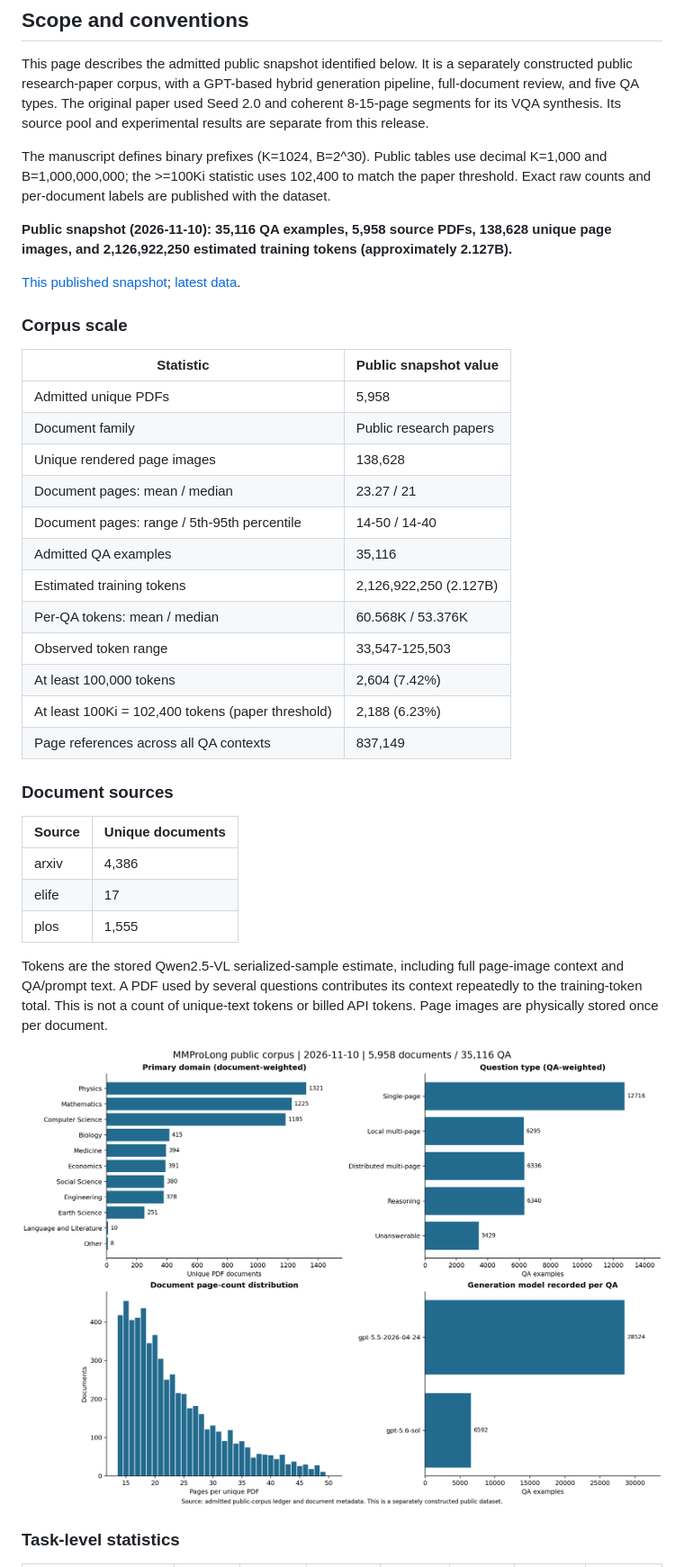
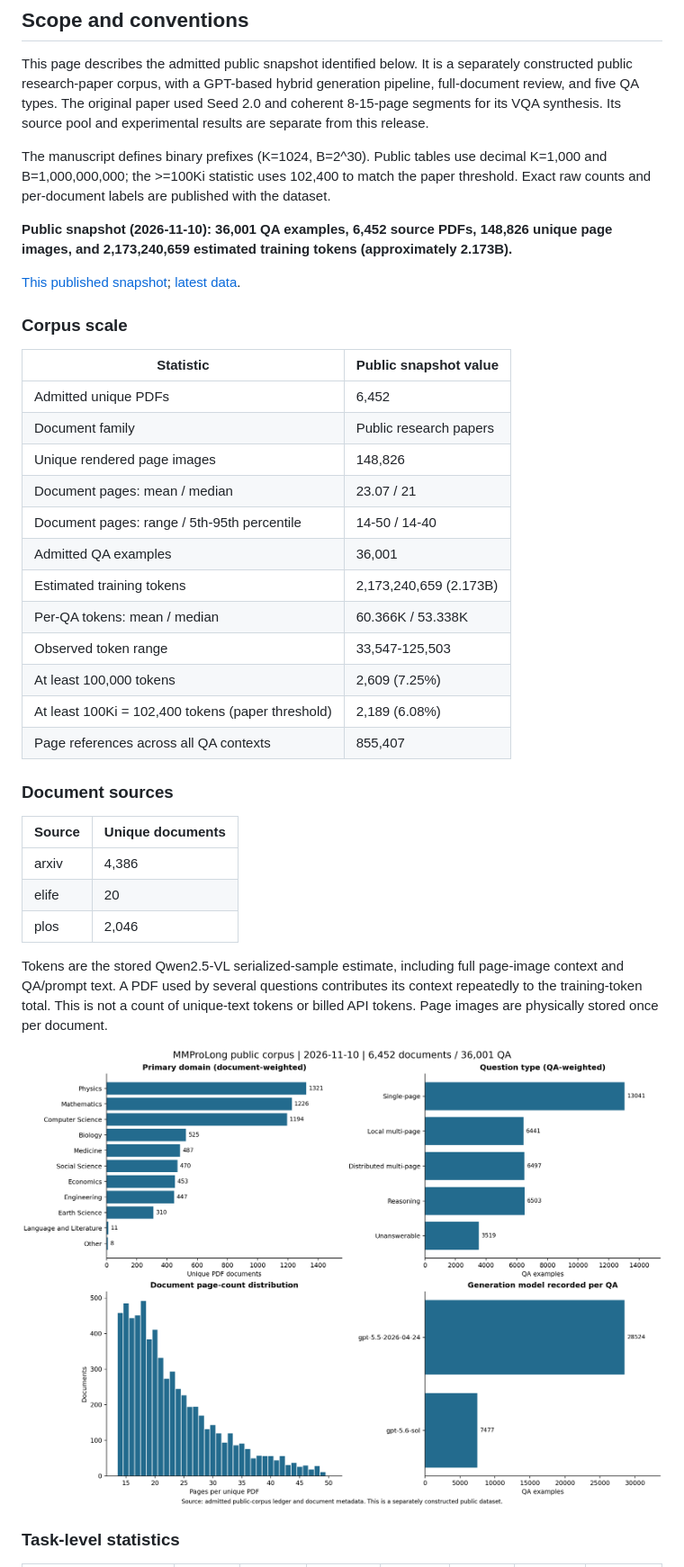
Before and after one commit to zhaowei-wang-nlp/MMProLong, a Markdown page: docs/public_dataset.md, the part around one of its changes. Shown at 90% size. GitHub-like rendering; pictures changed too: docs/assets/public_dataset/public_corpus_overview.png.

Commit message:
Update public corpus statistics to 2.173B measured tokens

```diff
--- a/docs/public_dataset.md
+++ b/docs/public_dataset.md
@@ -13,5 +13,5 @@ This page describes the admitted public snapshot identified below. It is a separ
 The manuscript defines binary prefixes (K=1024, B=2^30). Public tables use decimal K=1,000 and B=1,000,000,000; the >=100Ki statistic uses 102,400 to match the paper threshold. Exact raw counts and per-document labels are published with the dataset.
 
 <!-- PUBLIC_CORPUS_STATS_START -->
-**Public snapshot (2026-11-10): 35,116 QA examples, 5,958 source PDFs, 138,628 unique page images, and 2,126,922,250 estimated training tokens (approximately 2.127B).**
+**Public snapshot (2026-11-10): 36,001 QA examples, 6,452 source PDFs, 148,826 unique page images, and 2,173,240,659 estimated training tokens (approximately 2.173B).**
 
@@ -21,26 +21,26 @@ The manuscript defines binary prefixes (K=1024, B=2^30). Public tables use decim
 
 | Statistic | Public snapshot value |
 | --- | --- |
-| Admitted unique PDFs | 5,958 |
+| Admitted unique PDFs | 6,452 |
 | Document family | Public research papers |
-| Unique rendered page images | 138,628 |
-| Document pages: mean / median | 23.27 / 21 |
+| Unique rendered page images | 148,826 |
+| Document pages: mean / median | 23.07 / 21 |
 | Document pages: range / 5th-95th percentile | 14-50 / 14-40 |
-| Admitted QA examples | 35,116 |
-| Estimated training tokens | 2,126,922,250 (2.127B) |
-| Per-QA tokens: mean / median | 60.568K / 53.376K |
+| Admitted QA examples | 36,001 |
+| Estimated training tokens | 2,173,240,659 (2.173B) |
+| Per-QA tokens: mean / median | 60.366K / 53.338K |
 | Observed token range | 33,547-125,503 |
-| At least 100,000 tokens | 2,604 (7.42%) |
-| At least 100Ki = 102,400 tokens (paper threshold) | 2,188 (6.23%) |
-| Page references across all QA contexts | 837,149 |
+| At least 100,000 tokens | 2,609 (7.25%) |
+| At least 100Ki = 102,400 tokens (paper threshold) | 2,189 (6.08%) |
+| Page references across all QA contexts | 855,407 |
 
 ### Document sources
 
 | Source | Unique documents |
 | --- | --- |
 | arxiv | 4,386 |
-| elife | 17 |
-| plos | 1,555 |
+| elife | 20 |
+| plos | 2,046 |
 
 Tokens are the stored Qwen2.5-VL serialized-sample estimate, including full page-image context and QA/prompt text. A PDF used by several questions contributes its context repeatedly to the training-token total. This is not a count of unique-text tokens or billed API tokens. Page images are physically stored once per document.
 
```
Also changed, not shown: other parts of docs/public_dataset.md (+38 -38 lines), README.md (+1 -1 lines), docs/assets/public_dataset/evidence_distribution.png, docs/assets/public_dataset/token_length_by_task.png.
